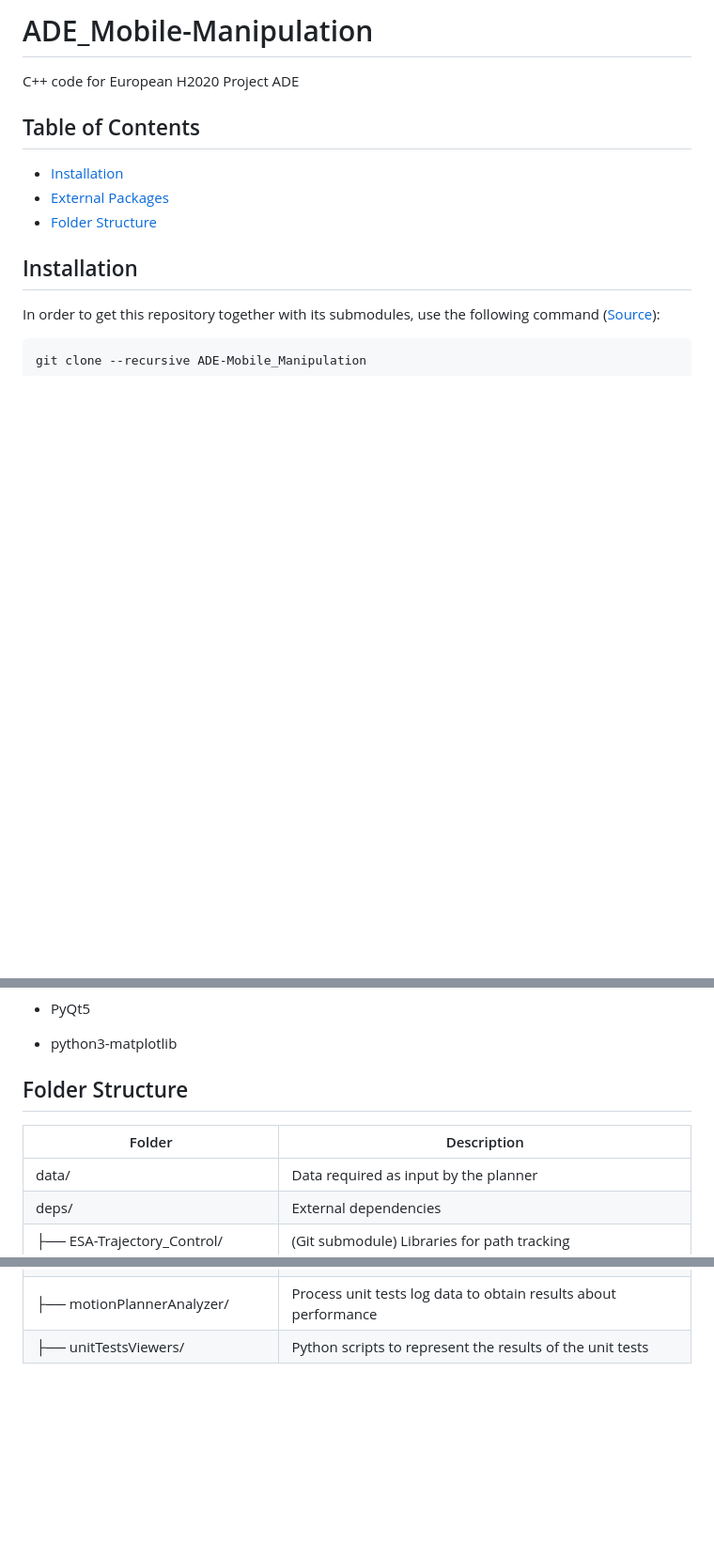
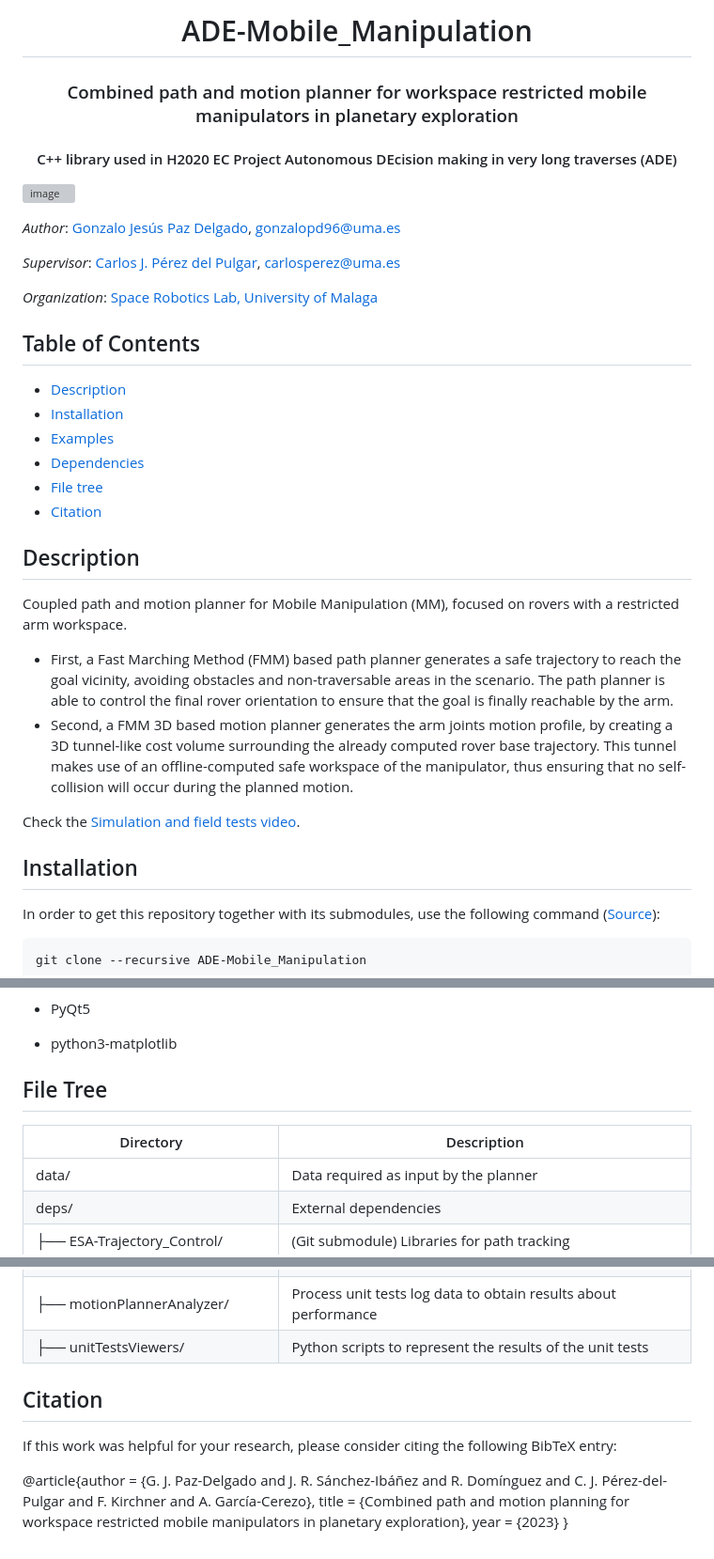
Before and after one commit to spaceuma/ADE-Mobile_Manipulation, a Markdown page: README.md, 3 parts joined by grey strips. Shown at 94% size. Rendered like a GitHub page; blank space fills up the shorter version; grey boxes are pictures that could not be loaded.

Commit message:
Improve README for paper publication

```diff
--- a/README.md
+++ b/README.md
@@ -1,10 +1,35 @@
-# ADE_Mobile-Manipulation
-C++ code for European H2020 Project ADE
+<h1 align="center">ADE-Mobile_Manipulation</h1>
+
+<h3 align="center">Combined path and motion planner for workspace restricted mobile manipulators in planetary exploration</h3>
+
+
+<h4 align="center">C++ library used in H2020 EC Project Autonomous DEcision making in very long traverses (ADE)</h4>
+
+![image](https://user-images.githubusercontent.com/37618448/226581695-0f960cca-62d7-466f-a9d4-4c4b6082c896.png)
+
+
+*Author*: [Gonzalo Jesús Paz Delgado](https://github.com/gonzalopd96), gonzalopd96@uma.es
+
+*Supervisor*: [Carlos J. Pérez del Pulgar](https://github.com/carlibiri), carlosperez@uma.es
+
+*Organization*: [Space Robotics Lab, University of Malaga](https://www.uma.es/space-robotics)
+
 
 ## Table of Contents
+  * [Description](#description)
   * [Installation](#installation)
-  * [External Packages](#external-packages)
-  * [Folder Structure](#installation)
+  * [Examples](#examples)
+  * [Dependencies](#dependencies)
+  * [File tree](#file-tree)
+  * [Citation](#citation)
+
+
+## Description
+Coupled path and motion planner for Mobile Manipulation (MM), focused on rovers with a restricted arm workspace.
+- First, a Fast Marching Method (FMM) based path planner generates a safe trajectory to reach the goal vicinity, avoiding obstacles and non-traversable areas in the scenario. The path planner is able to control the final rover orientation to ensure that the goal is finally reachable by the arm.
+- Second, a FMM 3D based motion planner generates the arm joints motion profile, by creating a 3D tunnel-like cost volume surrounding the already computed rover base trajectory. This tunnel makes use of an offline-computed safe workspace of the manipulator, thus ensuring that no self-collision will occur during the planned motion.
+
+Check the [Simulation and field tests video](https://youtu.be/I-cEbNgtQ9c).
 
 ## Installation
 
@@ -75,10 +100,10 @@
 
 - python3-matplotlib
 
-## Folder Structure
+## File Tree
 
 
-| Folder            |       Description                             |
+| Directory         |       Description                             |
 | ----------------- | ------------------------                      |
 | data/             | Data required as input by the planner         |
 | deps/             | External dependencies                         |
@@ -108,3 +133,12 @@
 | ├── logsHandler/ | Logs extraction and different pythonr utils for representation |
 | ├── motionPlannerAnalyzer/ | Process unit tests log data to obtain results about performance |
 | ├── unitTestsViewers/ | Python scripts to represent the results of the unit tests |
+
+## Citation
+
+If this work was helpful for your research, please consider citing the following BibTeX entry:
+
+@article{author = {G. J. Paz-Delgado and J. R. Sánchez-Ibáñez and R. Domínguez and C. J. Pérez-del-Pulgar and F. Kirchner and A. García-Cerezo},
+   title = {Combined path and motion planning for workspace restricted mobile manipulators in planetary exploration},
+   year = {2023}
+}
```
Also changed, not shown: other parts of README.md (+1 -1 lines).
